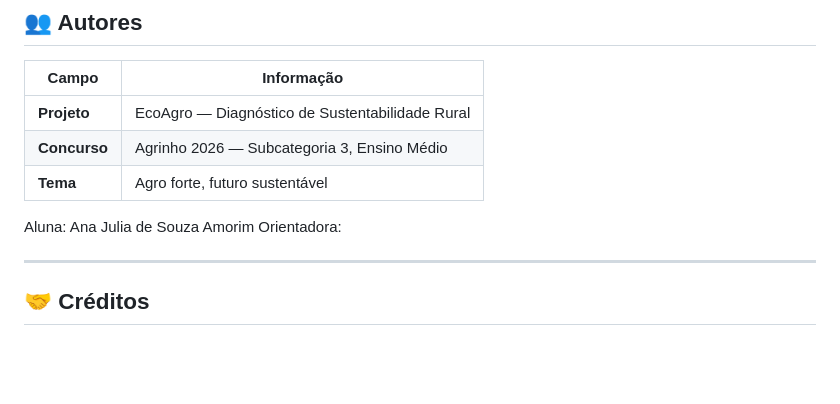
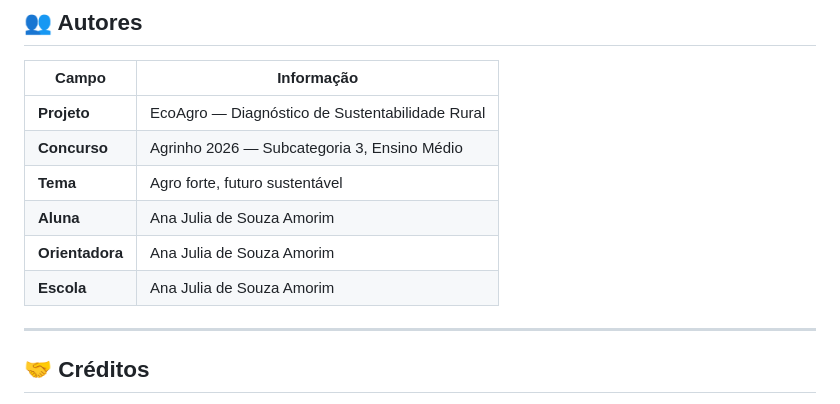
Before and after one commit to anasouzaamorim-star/EcoAgro, a Markdown page: README.md, the part around the change. Drawn GitHub-style; blank space fills up the shorter version.

```diff
--- a/README.md
+++ b/README.md
@@ -127,9 +127,10 @@ O **EcoAgro** traduz esses conceitos em um diagnóstico acessível e educativo p
 | **Projeto** | EcoAgro — Diagnóstico de Sustentabilidade Rural |
 | **Concurso** | Agrinho 2026 — Subcategoria 3, Ensino Médio |
 | **Tema** | Agro forte, futuro sustentável |
+| **Aluna** | Ana Julia de Souza Amorim |
+| **Orientadora** | Ana Julia de Souza Amorim |
+| **Escola** | Ana Julia de Souza Amorim |
 
-Aluna: Ana Julia de Souza Amorim
-Orientadora:
 
 ---
 
```
